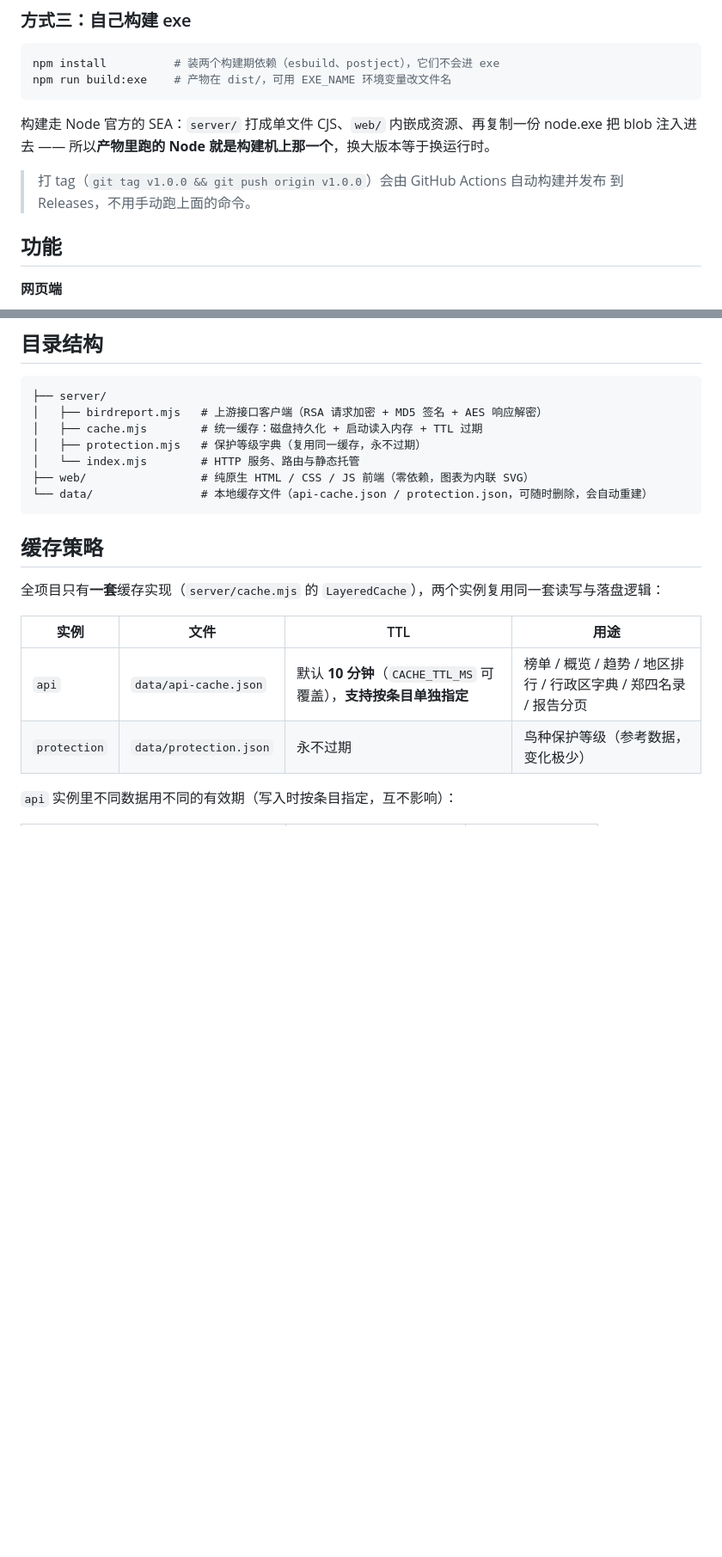
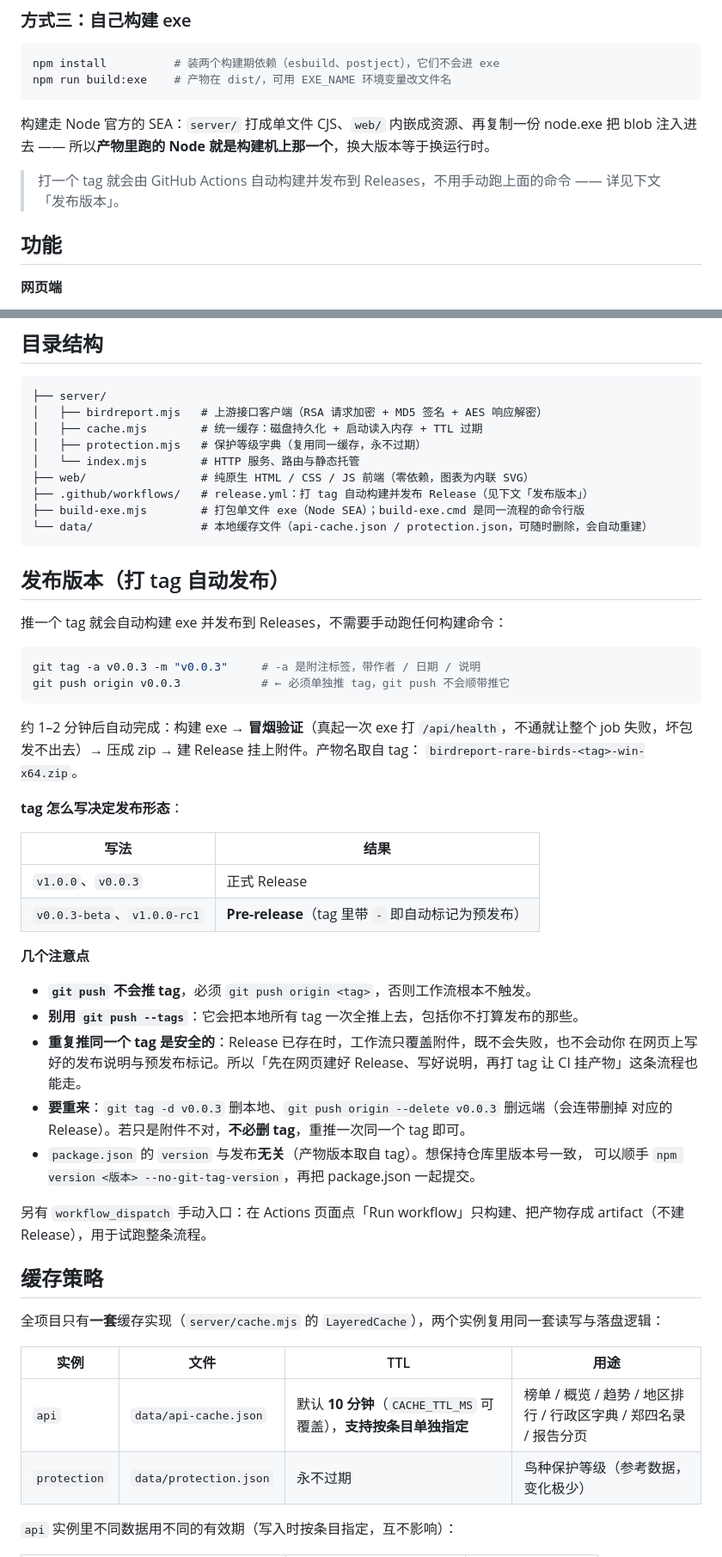
Before and after one commit to hjfdb/birdreport-rare-birds, a Markdown page: README.md, 2 parts joined by grey strips. Shown at 86% size. GitHub-like rendering; blank space fills up the shorter version.

Commit message:
README 补上「发布版本」章节：打 tag 的完整流程与注意事项
原来只有一句「打 tag 会由 Actions 自动发布」，没说清最容易踩的几点：

- 新增「发布版本」章节：三步命令、tag 命名如何决定正式版/预发布、
  以及「git push 不推 tag」「别用 --tags」「重复推同一 tag 是安全的」
  「重来时怎么删」这几条
- 顺带写明 workflow_dispatch 手动试跑入口
- 目录结构补上一直没列出的 .github/workflows/ 与 build-exe.mjs
- 快速开始里的那句话改成指向新章节

Co-Authored-By: Claude Code <noreply@anthropic.com>

````diff
--- a/README.md
+++ b/README.md
@@ -52,8 +52,8 @@ npm run build:exe    # 产物在 dist/，可用 EXE_NAME 环境变量改文件
 构建走 Node 官方的 SEA：`server/` 打成单文件 CJS、`web/` 内嵌成资源、再复制一份 node.exe
 把 blob 注入进去 —— 所以**产物里跑的 Node 就是构建机上那一个**，换大版本等于换运行时。
 
-> 打 tag（`git tag v1.0.0 && git push origin v1.0.0`）会由 GitHub Actions 自动构建并发布
-> 到 Releases，不用手动跑上面的命令。
+> 打一个 tag 就会由 GitHub Actions 自动构建并发布到 Releases，不用手动跑上面的命令 ——
+> 详见下文「发布版本」。
 
 ## 功能
 
@@ -184,8 +184,45 @@ URL 规则是 `/home/record/page.html?param=<Base64(JSON({reportId,ts}))>&sign=<
 │   ├── protection.mjs   # 保护等级字典（复用同一缓存，永不过期）
 │   └── index.mjs        # HTTP 服务、路由与静态托管
 ├── web/                 # 纯原生 HTML / CSS / JS 前端（零依赖，图表为内联 SVG）
+├── .github/workflows/   # release.yml：打 tag 自动构建并发布 Release（见下文「发布版本」）
+├── build-exe.mjs        # 打包单文件 exe（Node SEA）；build-exe.cmd 是同一流程的命令行版
 └── data/                # 本地缓存文件（api-cache.json / protection.json，可随时删除，会自动重建）
 ```
+
+## 发布版本（打 tag 自动发布）
+
+推一个 tag 就会自动构建 exe 并发布到 Releases，不需要手动跑任何构建命令：
+
+```bash
+git tag -a v0.0.3 -m "v0.0.3"     # -a 是附注标签，带作者 / 日期 / 说明
+git push origin v0.0.3            # ← 必须单独推 tag，git push 不会顺带推它
+```
+
+约 1–2 分钟后自动完成：构建 exe → **冒烟验证**（真起一次 exe 打 `/api/health`，不通就让整个
+job 失败，坏包发不出去）→ 压成 zip → 建 Release 挂上附件。产物名取自 tag：
+`birdreport-rare-birds-<tag>-win-x64.zip`。
+
+**tag 怎么写决定发布形态**：
+
+| 写法 | 结果 |
+| --- | --- |
+| `v1.0.0`、`v0.0.3` | 正式 Release |
+| `v0.0.3-beta`、`v1.0.0-rc1` | **Pre-release**（tag 里带 `-` 即自动标记为预发布） |
+
+**几个注意点**
+
+- **`git push` 不会推 tag**，必须 `git push origin <tag>`，否则工作流根本不触发。
+- **别用 `git push --tags`**：它会把本地所有 tag 一次全推上去，包括你不打算发布的那些。
+- **重复推同一个 tag 是安全的**：Release 已存在时，工作流只覆盖附件，既不会失败，也不会动你
+  在网页上写好的发布说明与预发布标记。所以「先在网页建好 Release、写好说明，再打 tag 让 CI
+  挂产物」这条流程也能走。
+- **要重来**：`git tag -d v0.0.3` 删本地、`git push origin --delete v0.0.3` 删远端（会连带删掉
+  对应的 Release）。若只是附件不对，**不必删 tag**，重推一次同一个 tag 即可。
+- `package.json` 的 `version` 与发布**无关**（产物版本取自 tag）。想保持仓库里版本号一致，
+  可以顺手 `npm version <版本> --no-git-tag-version`，再把 package.json 一起提交。
+
+另有 `workflow_dispatch` 手动入口：在 Actions 页面点「Run workflow」只构建、把产物存成
+artifact（不建 Release），用于试跑整条流程。
 
 ## 缓存策略
 
````
